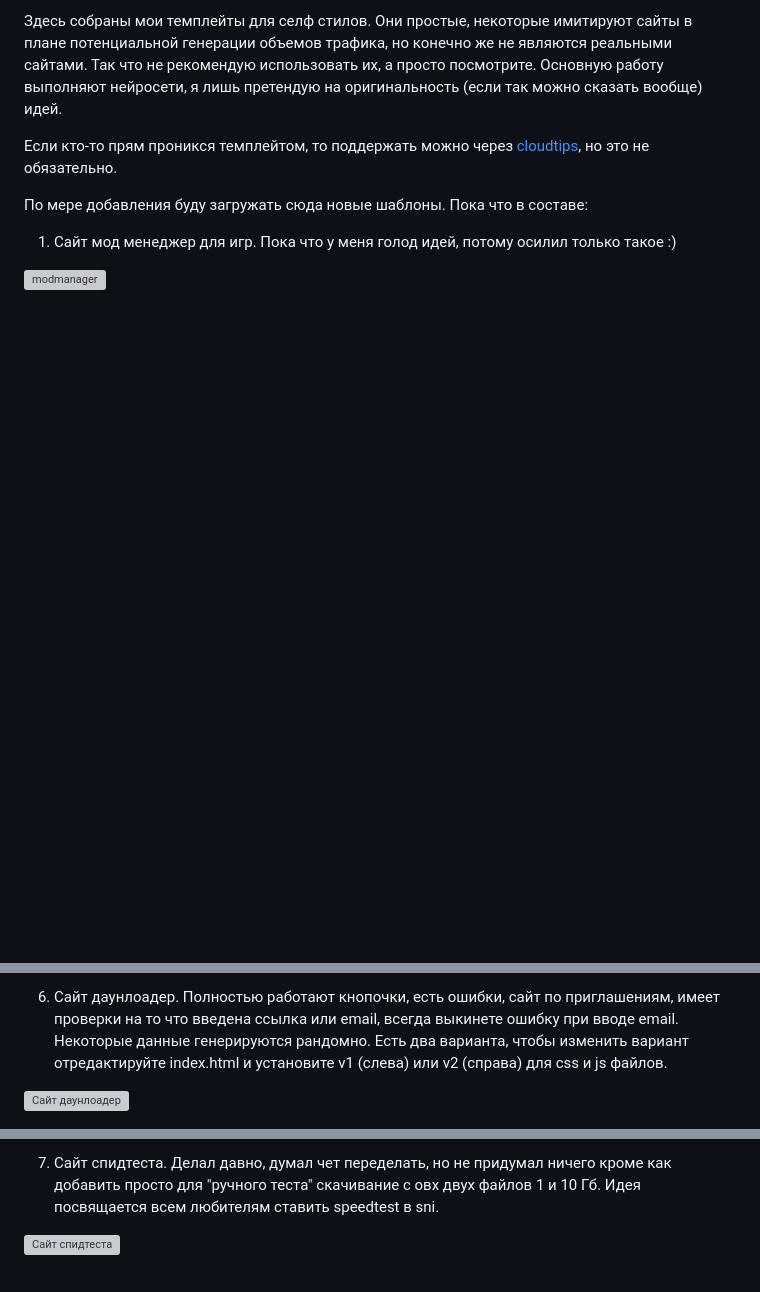
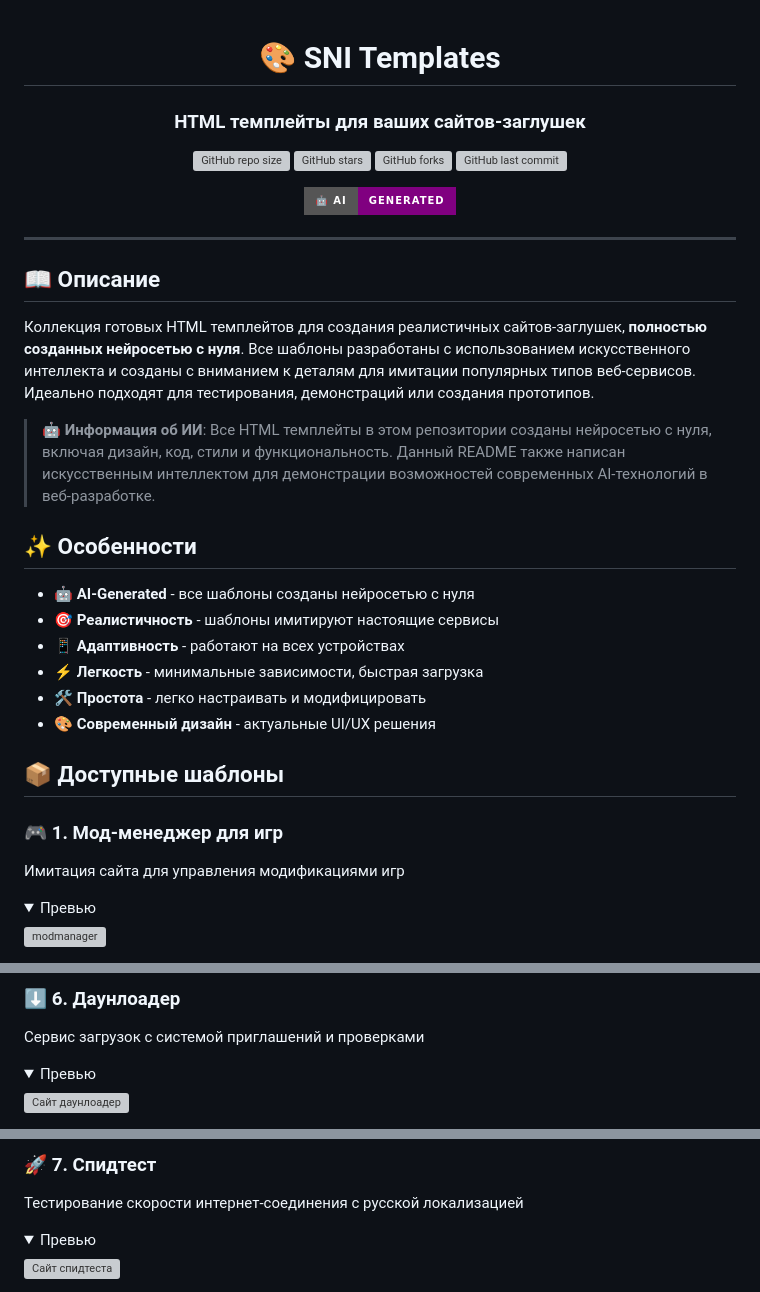
Before and after one commit to forestsnet/sni-templates, a Markdown page: README.md, 3 parts joined by grey strips. Drawn GitHub-style; folded sections open; badges without logos; blank space fills up the shorter version; grey boxes are pictures that could not be loaded.

```diff
--- a/README.md
+++ b/README.md
@@ -1,9 +1,40 @@
-Здесь собраны мои темплейты для селф стилов. Они простые, некоторые имитируют сайты в плане потенциальной генерации объемов трафика, но конечно же не являются реальными сайтами. Так что не рекомендую использовать их, а просто посмотрите. Основную работу выполняют нейросети, я лишь претендую на оригинальность (если так можно сказать вообще) идей.
+<div align="center">
 
-Если кто-то прям проникся темплейтом, то поддержать можно через [cloudtips](https://pay.cloudtips.ru/p/94c8d43b), но это не обязательно.
+# 🎨 SNI Templates
 
-По мере добавления буду загружать сюда новые шаблоны. Пока что в составе:
+### HTML темплейты для ваших сайтов-заглушек
 
-1. Сайт мод менеджер для игр. Пока что у меня голод идей, потому осилил только такое :)
+![GitHub repo size](https://img.shields.io/github/repo-size/SmallPoppa/sni-templates)
+![GitHub stars](https://img.shields.io/github/stars/SmallPoppa/sni-templates)
+![GitHub forks](https://img.shields.io/github/forks/SmallPoppa/sni-templates)
+![GitHub last commit](https://img.shields.io/github/last-commit/SmallPoppa/sni-templates)
+
+[![AI Generated](https://img.shields.io/badge/🤖_AI-Generated-purple?style=for-the-badge)](https://github.com/features/copilot)
+
+</div>
+
+---
+
+## 📖 Описание
+
+Коллекция готовых HTML темплейтов для создания реалистичных сайтов-заглушек, **полностью созданных нейросетью с нуля**. Все шаблоны разработаны с использованием искусственного интеллекта и созданы с вниманием к деталям для имитации популярных типов веб-сервисов. Идеально подходят для тестирования, демонстраций или создания прототипов.
+
+> **🤖 Информация об ИИ**: Все HTML темплейты в этом репозитории созданы нейросетью с нуля, включая дизайн, код, стили и функциональность. Данный README также написан искусственным интеллектом для демонстрации возможностей современных AI-технологий в веб-разработке.
+
+## ✨ Особенности
+
+- 🤖 **AI-Generated** - все шаблоны созданы нейросетью с нуля
+- 🎯 **Реалистичность** - шаблоны имитируют настоящие сервисы
+- 📱 **Адаптивность** - работают на всех устройствах
+- ⚡ **Легкость** - минимальные зависимости, быстрая загрузка
+- 🛠️ **Простота** - легко настраивать и модифицировать
+- 🎨 **Современный дизайн** - актуальные UI/UX решения
+
+## 📦 Доступные шаблоны
+
+### 🎮 1. Мод-менеджер для игр
+Имитация сайта для управления модификациями игр
+<details>
+<summary>Превью</summary>
 
 ![modmanager](https://github.com/user-attachments/assets/e9f4253d-f55e-4ca1-a174-b9184a42f5d9)
@@ -26,4 +74,7 @@
 
-6. Сайт даунлоадер. Полностью работают кнопочки, есть ошибки, сайт по приглашениям, имеет проверки на то что введена ссылка или email, всегда выкинете ошибку при вводе email. Некоторые данные генерируются рандомно. Есть два варианта, чтобы изменить вариант отредактируйте index.html и установите v1 (слева) или v2 (справа) для css и js файлов.
+### ⬇️ 6. Даунлоадер
+Сервис загрузок с системой приглашений и проверками
+<details>
+<summary>Превью</summary>
 
 ![Сайт даунлоадер](https://github.com/user-attachments/assets/a6126b23-05ad-482c-8c02-5a7f87679a41)
@@ -30,4 +82,7 @@
 
-7. Сайт спидтеста. Делал давно, думал чет переделать, но не придумал ничего кроме как добавить просто для "ручного теста" скачивание с овх двух файлов 1 и 10 Гб. Идея посвящается всем любителям ставить speedtest в sni.
+### 🚀 7. Спидтест
+Тестирование скорости интернет-соединения с русской локализацией
+<details>
+<summary>Превью</summary>
 
 ![Сайт спидтеста](https://github.com/user-attachments/assets/5e3a4136-40d1-41d5-b003-d90d6774889f)
```
Also changed, not shown: other parts of README.md (+161 -7 lines).
